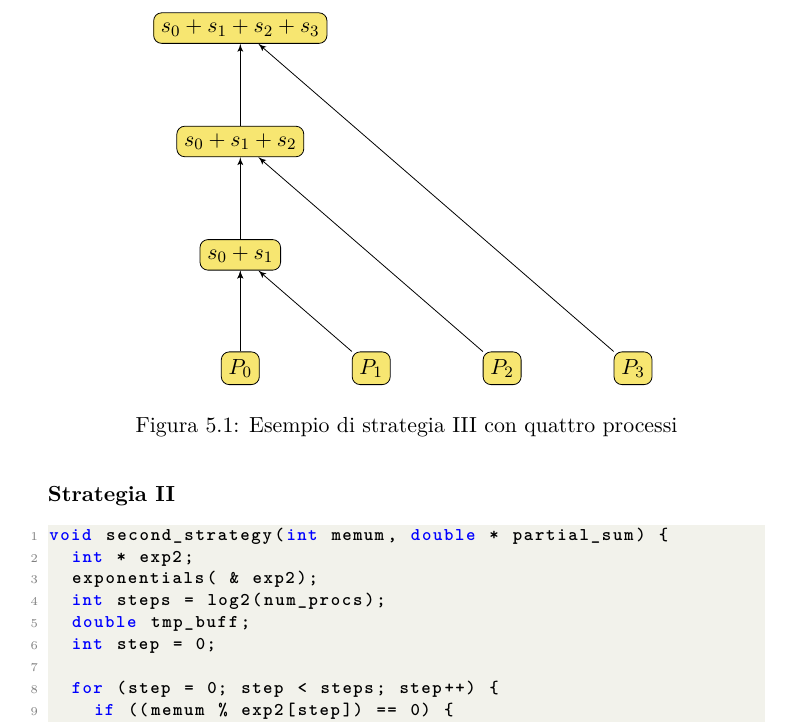
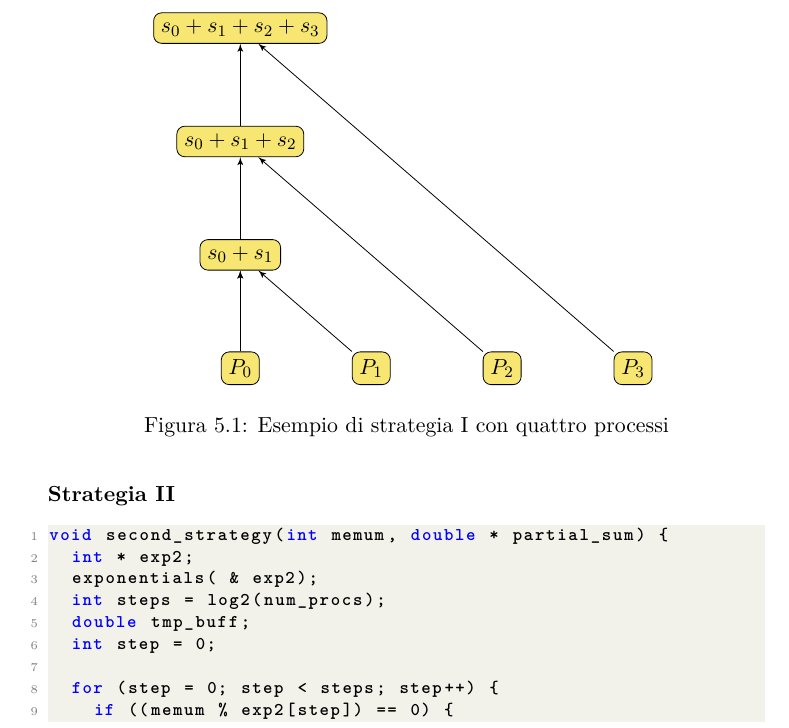
Before and after one commit to ares-17/progetti-universitari, a LaTeX thesis (pdc/documentazione_primo_elaborato.tex): part of page 15 of 23, cut so that both start at the same text. Compiled offline with pdfLaTeX.

Commit message:
aggiunti modifiche ai grafici per strategie primo_elaborato PDC

```diff
--- a/pdc/documentazione_primo_elaborato.tex
+++ b/pdc/documentazione_primo_elaborato.tex
@@ -350,7 +350,7 @@ La prima strategia fa sì che ogni processo $p_i$, con $1 \leq id \leq (P-1)$ e
     \draw [->] (P3) -- (P0_3);
 
     \end{tikzpicture}
-    \caption{Esempio di strategia III con quattro processi}
+    \caption{Esempio di strategia I con quattro processi}
     \label{fig:grid files}
 \end{figure}
 
```
Also changed, not shown: pdc/documentazione_primo_elaborato.pdf.
